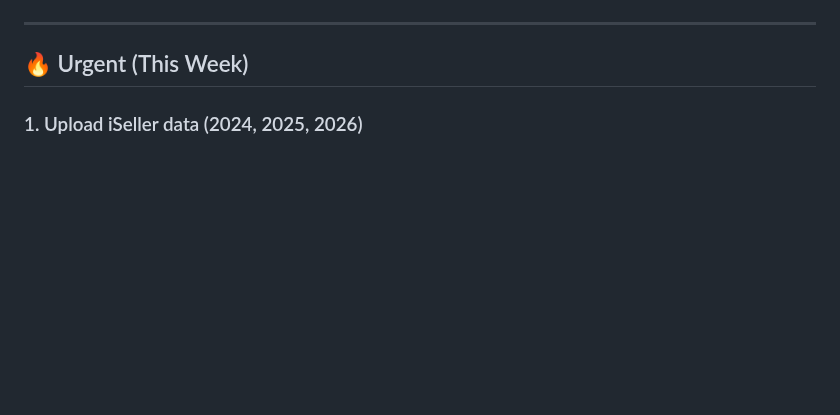
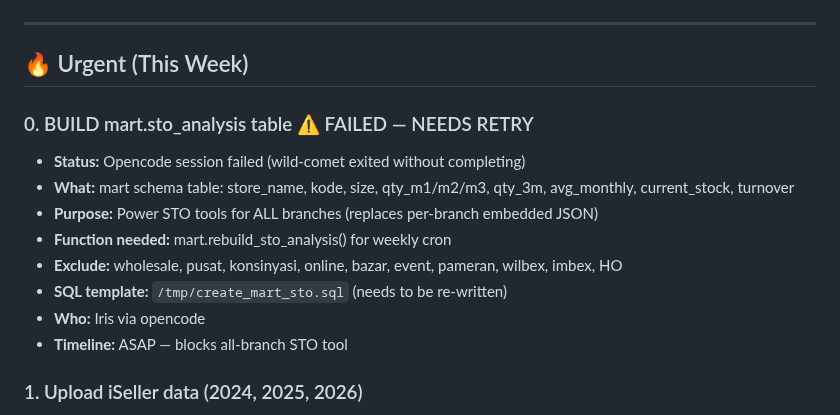
Before and after one commit to database-zuma/iris-openclaw-template, a Markdown page: PENDING.md, the part around one of its changes. Drawn GitHub-style; blank space fills up the shorter version.

```diff
--- a/PENDING.md
+++ b/PENDING.md
@@ -7,6 +7,16 @@
 ---
 
 ## 🔥 Urgent (This Week)
+
+### 0. BUILD mart.sto_analysis table ⚠️ FAILED — NEEDS RETRY
+- **Status:** Opencode session failed (wild-comet exited without completing)
+- **What:** mart schema table: store_name, kode, size, qty_m1/m2/m3, qty_3m, avg_monthly, current_stock, turnover
+- **Purpose:** Power STO tools for ALL branches (replaces per-branch embedded JSON)
+- **Function needed:** mart.rebuild_sto_analysis() for weekly cron
+- **Exclude:** wholesale, pusat, konsinyasi, online, bazar, event, pameran, wilbex, imbex, HO
+- **SQL template:** `/tmp/create_mart_sto.sql` (needs to be re-written)
+- **Who:** Iris via opencode
+- **Timeline:** ASAP — blocks all-branch STO tool
 
 ### 1. Upload iSeller data (2024, 2025, 2026)
 - **Status:** Waiting for Wayan's download to complete
```
Also changed, not shown: other parts of PENDING.md (+43 -1 lines).
